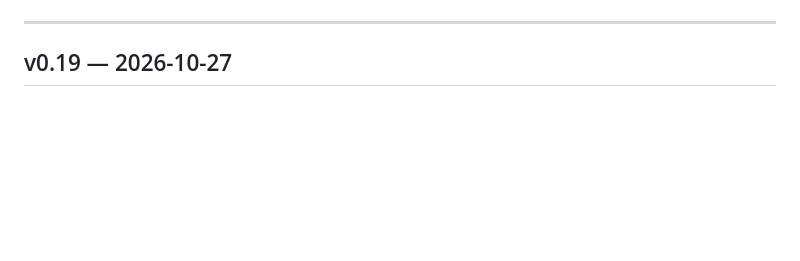
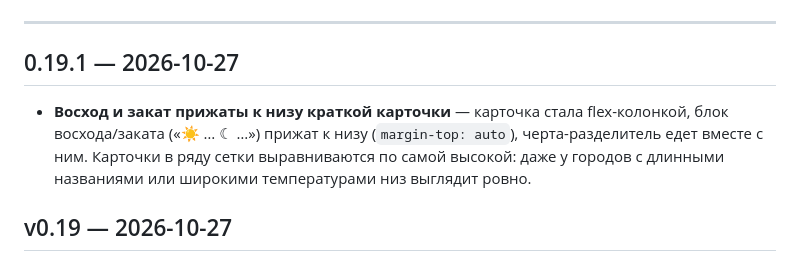
Before and after one commit to AmoFess/nebosvod, a Markdown page: CHANGELOG.md, the part around one of its changes. Rendered like a GitHub page; blank space fills up the shorter version.

Commit message:
docs: CHANGELOG 0.19.1

```diff
--- a/CHANGELOG.md
+++ b/CHANGELOG.md
@@ -6,5 +6,8 @@
 
 ---
+
+## 0.19.1 — 2026-10-27
+- **Восход и закат прижаты к низу краткой карточки** — карточка стала flex-колонкой, блок восхода/заката («☀ … ☾ …») прижат к низу (`margin-top: auto`), черта-разделитель едет вместе с ним. Карточки в ряду сетки выравниваются по самой высокой: даже у городов с длинными названиями или широкими температурами низ выглядит ровно.
 
 ## v0.19 — 2026-10-27
 - **Температура со знаком «+»** — все положительные температуры (и ноль → без знака) отображаются с плюсом: карточки, модалка («Сейчас», «Сегодня», «Ночь», диапазоны «макс / мин»). Округление до целого — на клиенте (дробные из старого кэша тоже) и на сервере (округление стало математическим: 0.5 → 1 — как в JS; раньше Python-банкирское давало 0.5 → 0). API остаётся машинным — знак «+» только в интерфейсе.
```
Also changed, not shown: other parts of CHANGELOG.md (+1 -1 lines).
